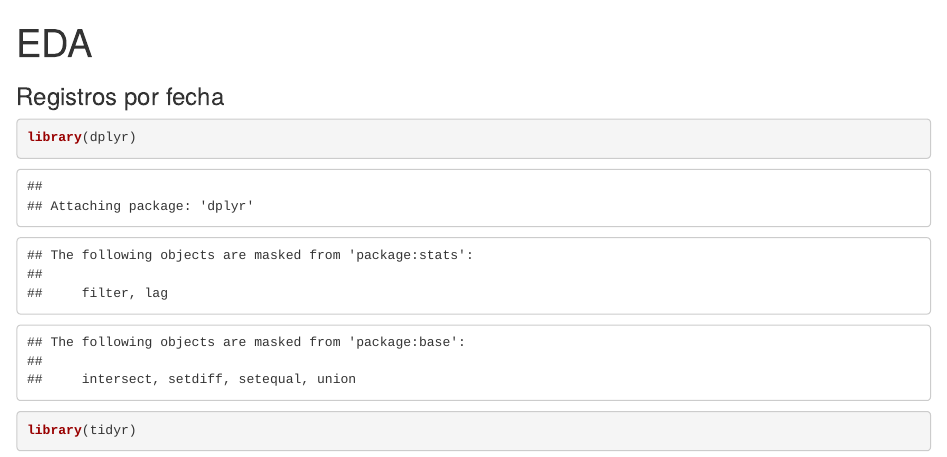
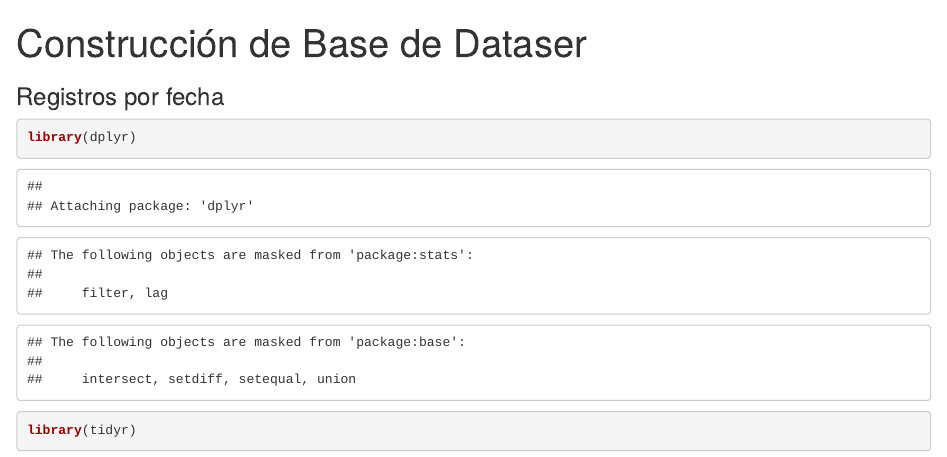
Before and after one commit to adfmb/covid_impact, an R Markdown document (0001_dataset_01.Rmd): the page in a window 1100 px wide, from its top. Rendered offline with R 4.5, knitr and Pandoc, with nearby package versions; some code elsewhere in the file could not run offline.

Commit message:
Update title

```diff
--- a/0001_dataset_01.Rmd
+++ b/0001_dataset_01.Rmd
@@ -1,5 +1,5 @@
 ---
-title: "EDA"
+title: "Construcción de Base de Dataser"
 subtitle: "Registros por fecha"
 output: html_notebook
 ---
```
Also changed, not shown: 0001_dataset_02.Rmd (+1 -1 lines), 0001_dataset_01.nb.html, 0001_dataset_02.nb.html.
